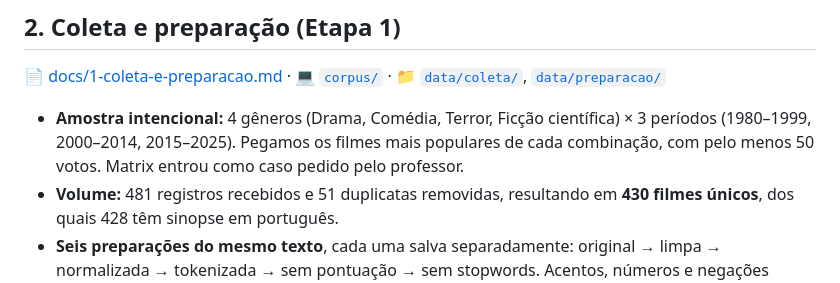
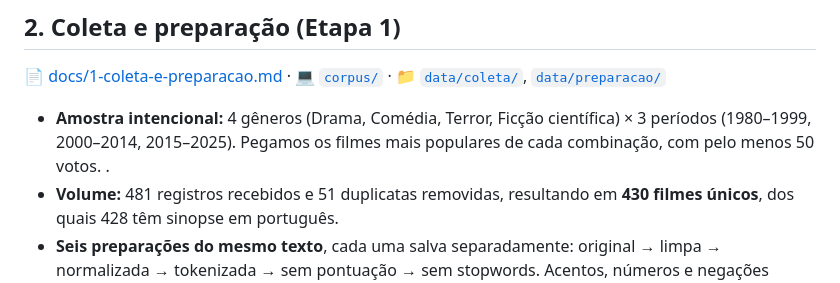
Before and after one commit to KaikeDev/PLN, a Markdown page: APRESENTACAO.md, the part around the change. GitHub-like rendering.

```diff
--- a/APRESENTACAO.md
+++ b/APRESENTACAO.md
@@ -27,7 +27,7 @@ Por fim, um **site** usa duas dessas tarefas na prática: a busca de filmes e a
 
 📄 [docs/1-coleta-e-preparacao.md](docs/1-coleta-e-preparacao.md) · 💻 [`corpus/`](backend/src/app/corpus/) · 📁 [`data/coleta/`](data/coleta/tmdb_2026-09-12/), [`data/preparacao/`](data/preparacao/tmdb_2026-09-12/)
 
-- **Amostra intencional:** 4 gêneros (Drama, Comédia, Terror, Ficção científica) × 3 períodos (1980–1999, 2000–2014, 2015–2025). Pegamos os filmes mais populares de cada combinação, com pelo menos 50 votos. Matrix entrou como caso pedido pelo professor.
+- **Amostra intencional:** 4 gêneros (Drama, Comédia, Terror, Ficção científica) × 3 períodos (1980–1999, 2000–2014, 2015–2025). Pegamos os filmes mais populares de cada combinação, com pelo menos 50 votos. .
 - **Volume:** 481 registros recebidos e 51 duplicatas removidas, resultando em **430 filmes únicos**, dos quais 428 têm sinopse em português.
 - **Seis preparações do mesmo texto**, cada uma salva separadamente: original → limpa → normalizada → tokenizada → sem pontuação → sem stopwords. Acentos, números e negações ("não", "nunca") são preservados.
 - **Reprodutível:** coleta automatizada em um comando, respostas originais da API salvas e um manifesto com o hash de cada arquivo.
```
